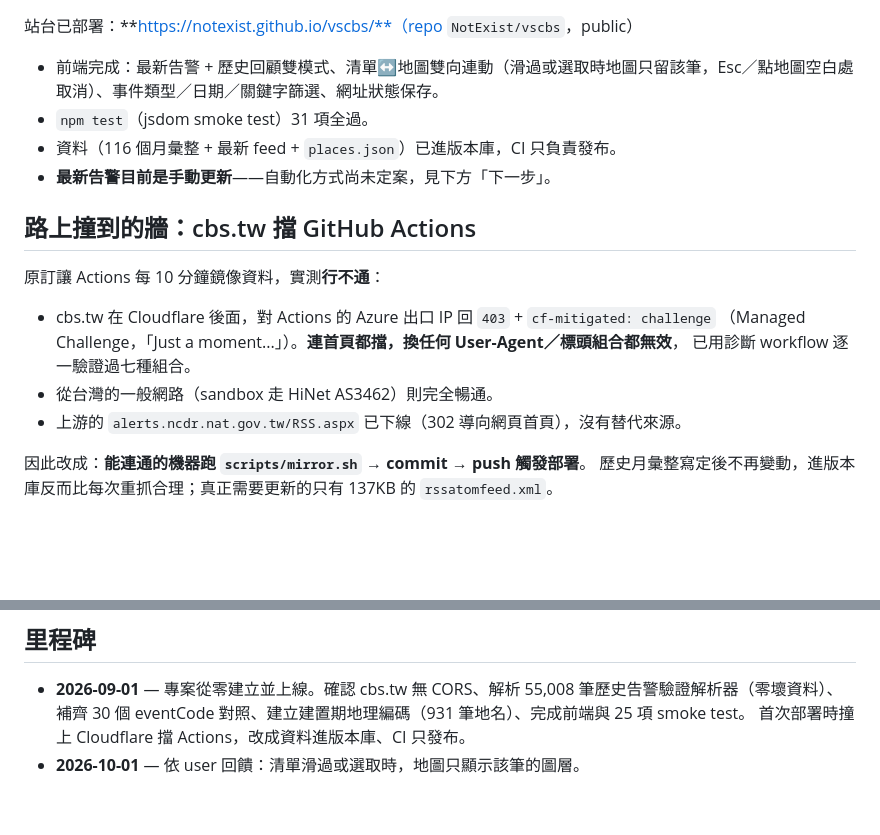
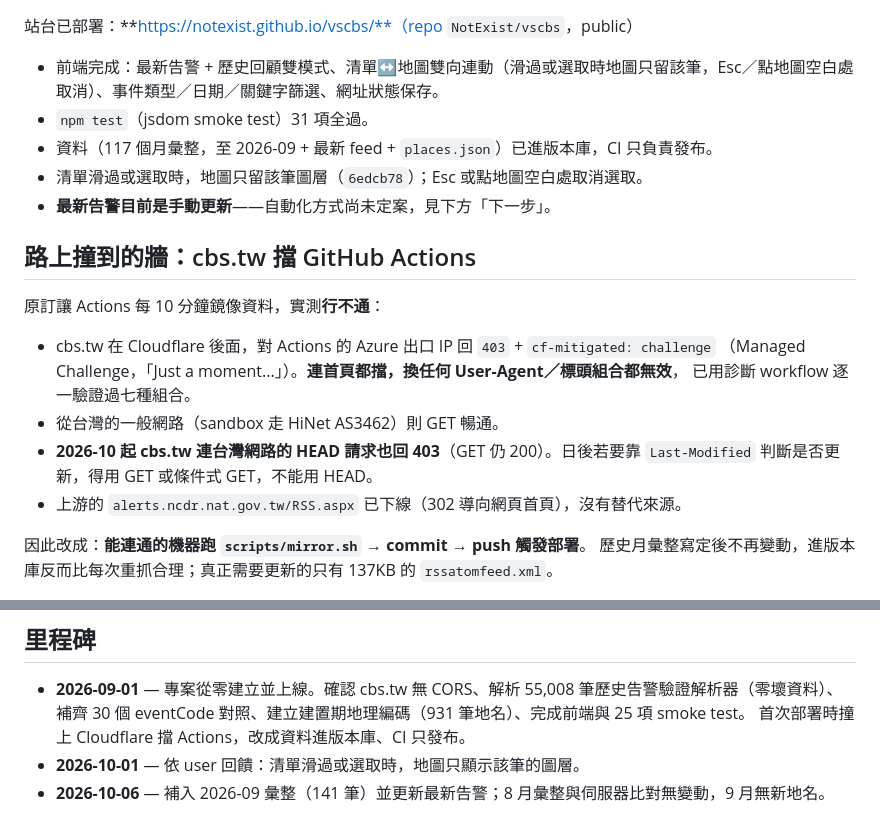
Before and after one commit to NotExist/vscbs, a Markdown page: HANDOFF.md, 2 parts joined by grey strips. Drawn GitHub-style; blank space fills up the shorter version.

Commit message:
HANDOFF:記錄 9 月資料更新與 cbs.tw 開始擋 HEAD 請求
Co-Authored-By: Claude Opus 5.5 <noreply@anthropic.com>
Claude-Session: https://claude.ai/code/session_01RWaM9DZYCxd8EGYH8TxYCX

```diff
--- a/HANDOFF.md
+++ b/HANDOFF.md
@@ -8,7 +8,8 @@
 
 - 前端完成：最新告警 + 歷史回顧雙模式、清單↔地圖雙向連動（滑過或選取時地圖只留該筆，Esc／點地圖空白處取消）、事件類型／日期／關鍵字篩選、網址狀態保存。
 - `npm test`（jsdom smoke test）31 項全過。
-- 資料（116 個月彙整 + 最新 feed + `places.json`）已進版本庫，CI 只負責發布。
+- 資料（117 個月彙整，至 2026-09 + 最新 feed + `places.json`）已進版本庫，CI 只負責發布。
+- 清單滑過或選取時，地圖只留該筆圖層（`6edcb78`）；Esc 或點地圖空白處取消選取。
 - **最新告警目前是手動更新**——自動化方式尚未定案，見下方「下一步」。
 
 ## 路上撞到的牆：cbs.tw 擋 GitHub Actions
@@ -18,7 +19,8 @@
 - cbs.tw 在 Cloudflare 後面，對 Actions 的 Azure 出口 IP 回 `403` + `cf-mitigated: challenge`
   （Managed Challenge，「Just a moment...」）。**連首頁都擋，換任何 User-Agent／標頭組合都無效**，
   已用診斷 workflow 逐一驗證過七種組合。
-- 從台灣的一般網路（sandbox 走 HiNet AS3462）則完全暢通。
+- 從台灣的一般網路（sandbox 走 HiNet AS3462）則 GET 暢通。
+- **2026-10 起 cbs.tw 連台灣網路的 HEAD 請求也回 403**（GET 仍 200）。日後若要靠 `Last-Modified` 判斷是否更新，得用 GET 或條件式 GET，不能用 HEAD。
 - 上游的 `alerts.ncdr.nat.gov.tw/RSS.aspx` 已下線（302 導向網頁首頁），沒有替代來源。
 
 因此改成：**能連通的機器跑 `scripts/mirror.sh` → commit → push 觸發部署**。
@@ -57,3 +59,4 @@
   補齊 30 個 eventCode 對照、建立建置期地理編碼（931 筆地名）、完成前端與 25 項 smoke test。
   首次部署時撞上 Cloudflare 擋 Actions，改成資料進版本庫、CI 只發布。
 - **2026-10-01** — 依 user 回饋：清單滑過或選取時，地圖只顯示該筆的圖層。
+- **2026-10-06** — 補入 2026-09 彙整（141 筆）並更新最新告警；8 月彙整與伺服器比對無變動，9 月無新地名。
```
Also changed, not shown: other parts of HANDOFF.md (+1 -1 lines).
